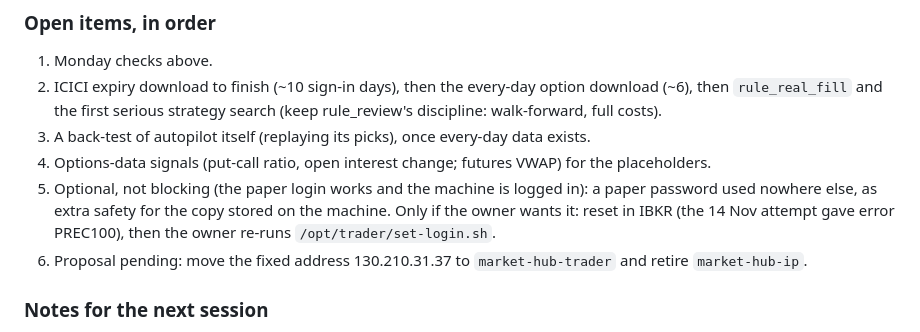
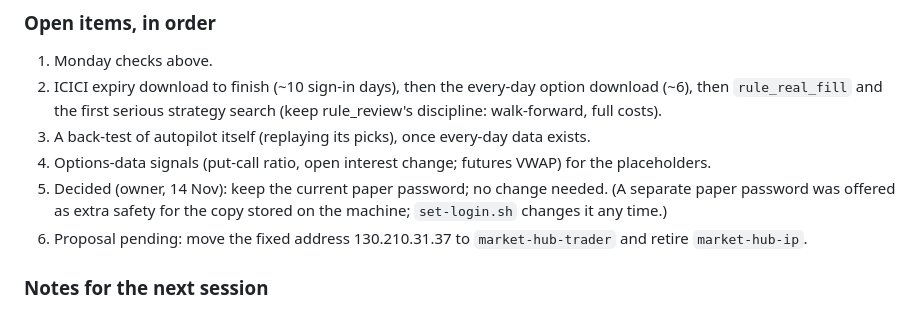
Before and after one commit to ramghatagedb1101-NSEFO/market-hub, a Markdown page: STATUS.md, the part around the change. Rendered like a GitHub page.

Commit message:
Handover: owner keeps the current paper password [method: no change]
Co-Authored-By: Claude Opus 5.5 <noreply@anthropic.com>

```diff
--- a/STATUS.md
+++ b/STATUS.md
@@ -65,9 +65,8 @@ As of Sat 14 Nov 2026, ~10:30 IST. Start with the 14 Nov HANDOVER just below, th
    `rule_real_fill` and the first serious strategy search (keep rule_review's discipline: walk-forward, full costs).
 3. A back-test of autopilot itself (replaying its picks), once every-day data exists.
 4. Options-data signals (put-call ratio, open interest change; futures VWAP) for the placeholders.
-5. Optional, not blocking (the paper login works and the machine is logged in): a paper password used nowhere else,
-   as extra safety for the copy stored on the machine. Only if the owner wants it: reset in IBKR (the 14 Nov attempt
-   gave error PREC100), then the owner re-runs `/opt/trader/set-login.sh`.
+5. Decided (owner, 14 Nov): keep the current paper password; no change needed. (A separate paper password was
+   offered as extra safety for the copy stored on the machine; `set-login.sh` changes it any time.)
 6. Proposal pending: move the fixed address 130.210.31.37 to `market-hub-trader` and retire `market-hub-ip`.
 
 ### Notes for the next session
```
